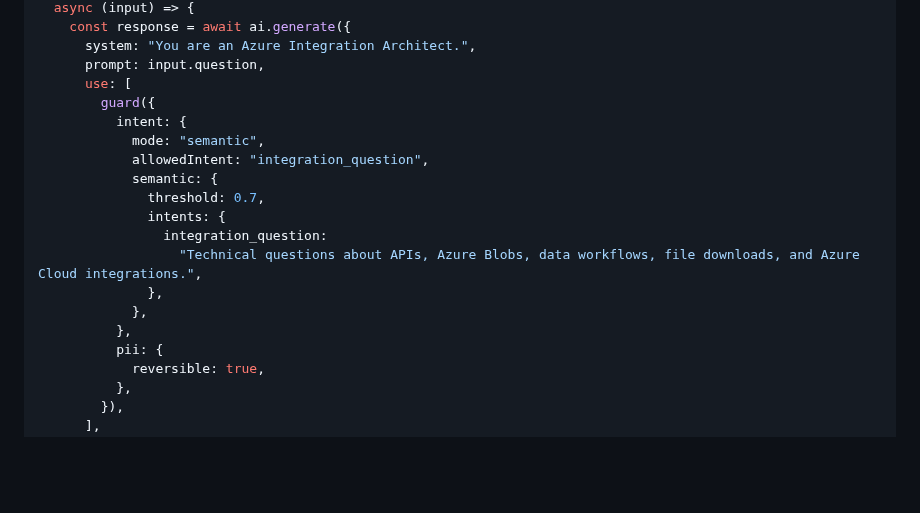
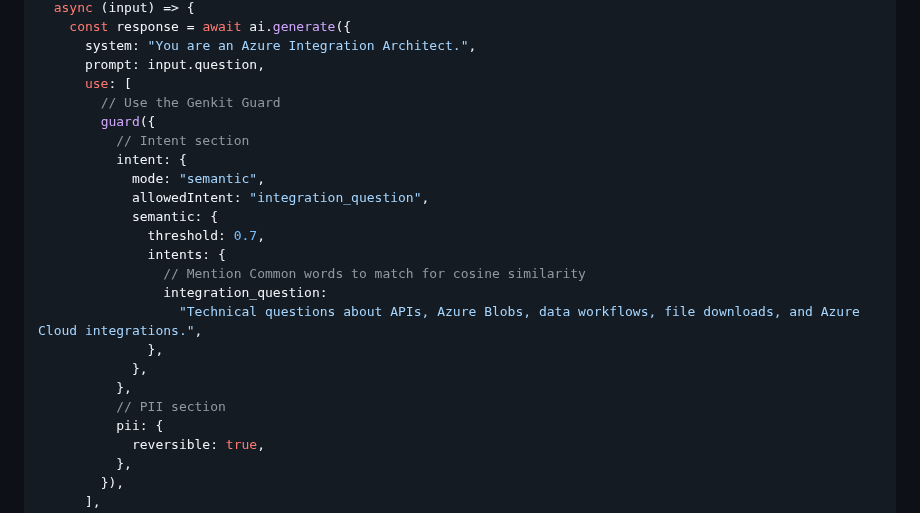
Before and after one commit to IntFlows/genkit-guard, a Markdown page: README.md, the part around one of its changes. Rendered like a GitHub page; blank space fills up the shorter version.

```diff
--- a/README.md
+++ b/README.md
@@ -116,18 +118,22 @@ export const integrationFlow = ai.defineFlow(
       system: "You are an Azure Integration Architect.",
       prompt: input.question,
       use: [
+        // Use the Genkit Guard
         guard({
+          // Intent section
           intent: {
             mode: "semantic",
             allowedIntent: "integration_question",
             semantic: {
               threshold: 0.7,
               intents: {
+                // Mention Common words to match for cosine similarity
                 integration_question:
                   "Technical questions about APIs, Azure Blobs, data workflows, file downloads, and Azure Cloud integrations.",
               },
             },
           },
+          // PII section
           pii: {
             reversible: true,
           },
```
Also changed, not shown: other parts of README.md (+12 -10 lines), GenerationBlocked.png (renamed from image.png), MaskedPII.png (renamed from image-2.png), image-1.png (deleted), 2 other files.
